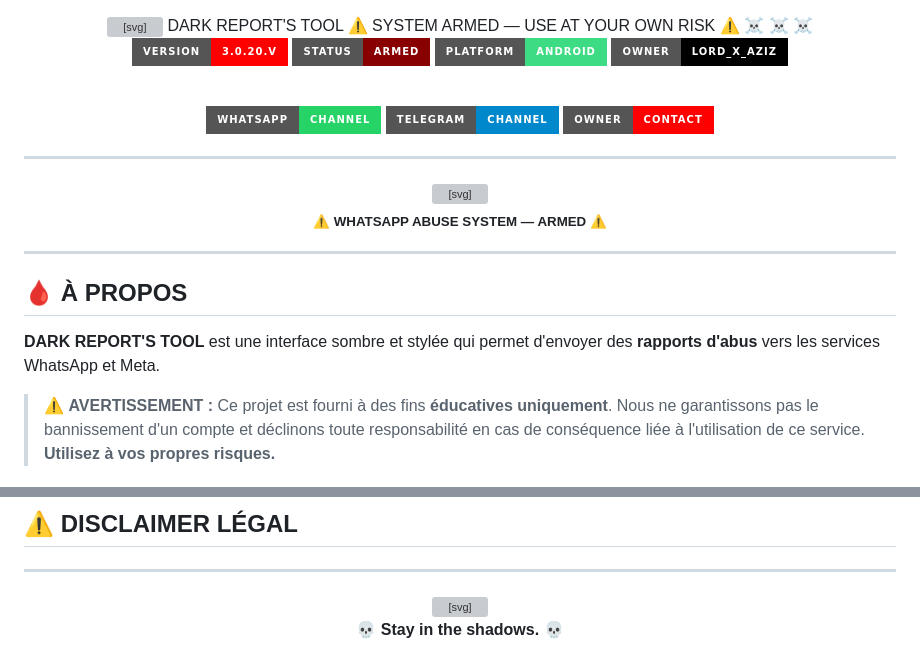
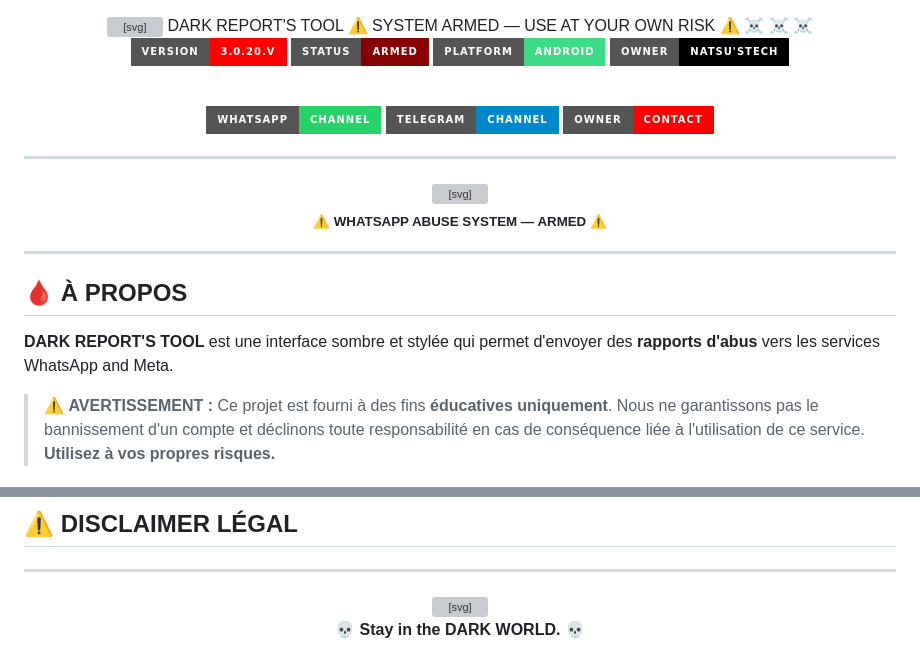
Before and after one commit to Alva-sDev242/dentsu-ban-spam.wha, a Markdown page: README.md, 2 parts joined by grey strips. Rendered like a GitHub page; badges without logos; grey boxes are pictures that could not be loaded.

Commit message:
Update owner details and project description in README
Updated owner name and contact links in the README. Changed project description and footer text.

```diff
--- a/README.md
+++ b/README.md
@@ -54,7 +54,7 @@
 ![Version](https://img.shields.io/badge/VERSION-3.0.20.V-ff0000?style=for-the-badge&logo=vercel&logoColor=white)
 ![Status](https://img.shields.io/badge/STATUS-ARMED-880000?style=for-the-badge&logo=statuspage&logoColor=white)
 ![Platform](https://img.shields.io/badge/PLATFORM-ANDROID-3DDC84?style=for-the-badge&logo=android&logoColor=white)
-![Owner](https://img.shields.io/badge/OWNER-LORD__X__AZIZ-000000?style=for-the-badge&logo=telegram&logoColor=white)
+![Owner](https://img.shields.io/badge/OWNER-Natsu'stech-000000?style=for-the-badge&logo=telegram&logoColor=white)
 
 <br>
 
@@ -101,7 +101,7 @@
 ## 🩸 À PROPOS
 
 **DARK REPORT'S TOOL** est une interface sombre et stylée qui permet d'envoyer
-des **rapports d'abus** vers les services WhatsApp et Meta.
+des **rapports d'abus** vers les services WhatsApp and Meta.
 
 > ⚠️ **AVERTISSEMENT :** Ce projet est fourni à des fins **éducatives uniquement**.
 > Nous ne garantissons pas le bannissement d'un compte et déclinons toute
@@ -168,12 +168,12 @@ des **rapports d'abus** vers les services WhatsApp et Meta.
     <animate attributeName="opacity" values="1;0.3;1" dur="2s" repeatCount="indefinite"/>
   </text>
   <text x="300" y="65" text-anchor="middle" font-family="Courier New, monospace" font-size="12" fill="#666">
-    © 2024 — LORD X AZIZ — ALL RIGHTS RESERVED
+    © 2024 — DENTSU'SPROJECT — ALL RIGHTS RESERVED
   </text>
 </svg>
 
 <br>
 
-**💀 Stay in the shadows. 💀**
+**💀 Stay in the DARK WORLD. 💀**
 
 </div>
```
Also changed, not shown: other parts of README.md (+1 -1 lines).
